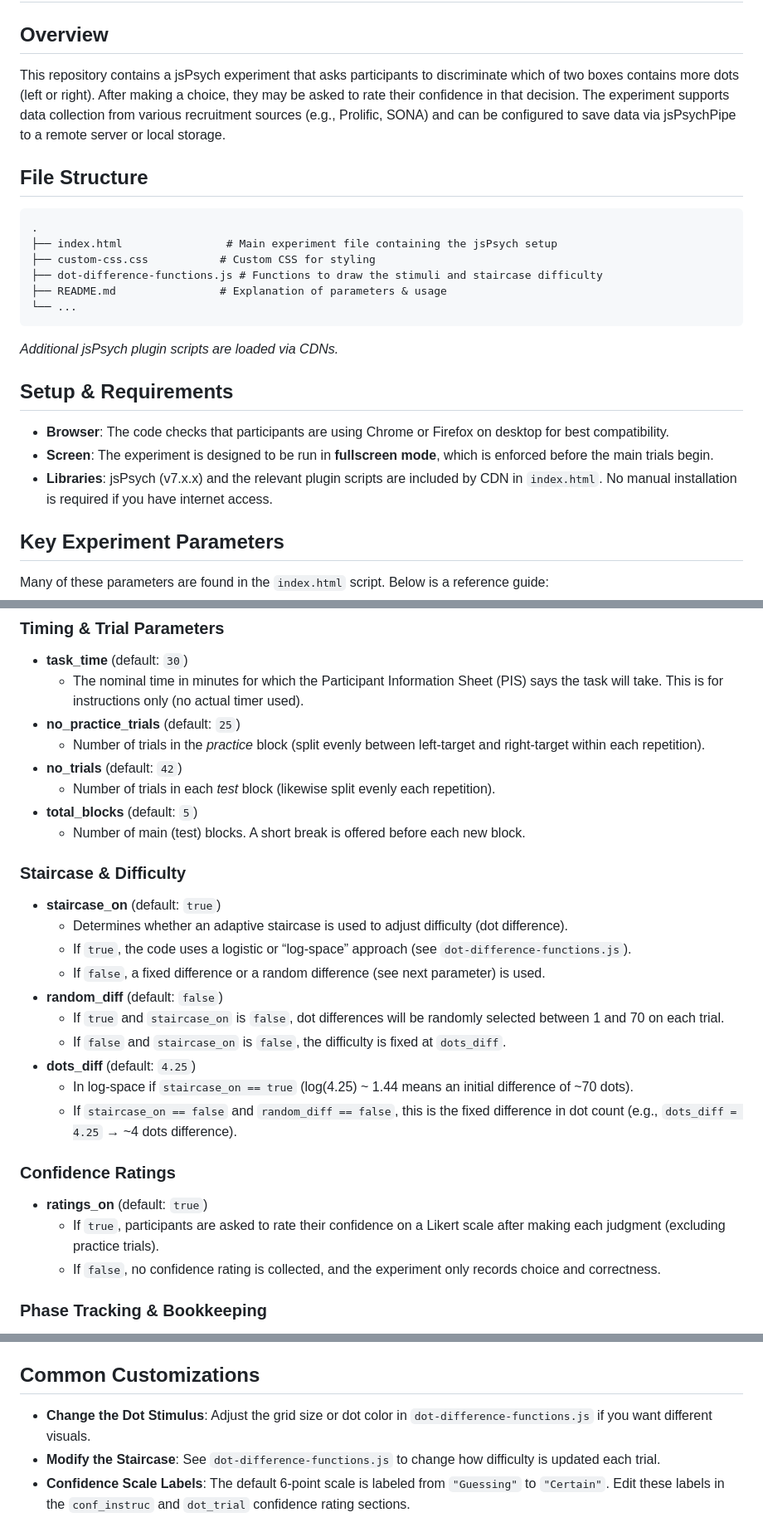
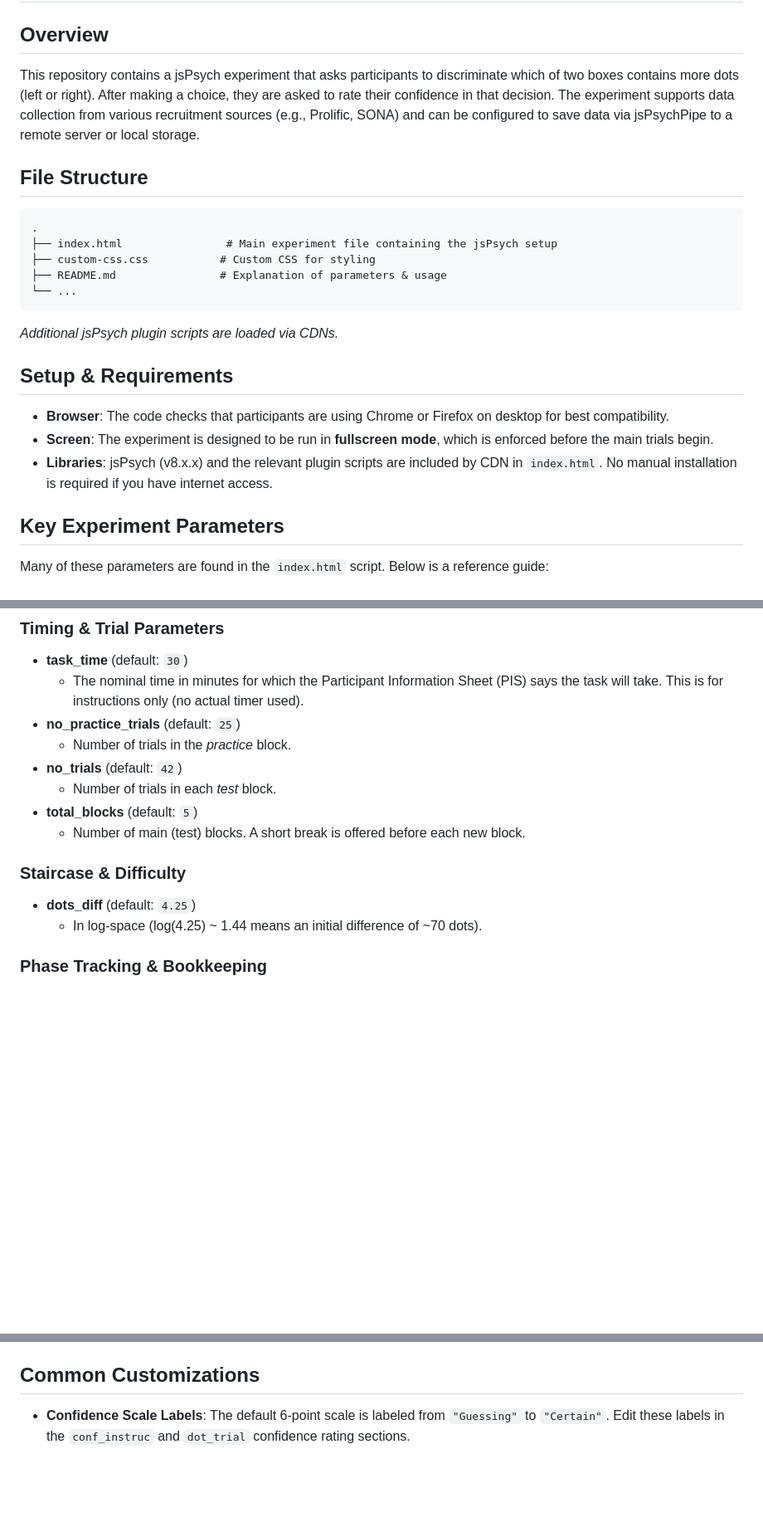
Before and after one commit to usyd-meta-lab/Perceptual-Discrimination-Task, a Markdown page: README.md, 3 parts joined by grey strips. Shown at 83% size. Drawn GitHub-style; blank space fills up the shorter version.

````diff
--- a/README.md
+++ b/README.md
@@ -3,14 +3,13 @@
 # README: Perceptual Decision Making  Task
 
 ## Overview
-This repository contains a jsPsych experiment that asks participants to discriminate which of two boxes contains more dots (left or right). After making a choice, they may be asked to rate their confidence in that decision. The experiment supports data collection from various recruitment sources (e.g., Prolific, SONA) and can be configured to save data via jsPsychPipe to a remote server or local storage.
+This repository contains a jsPsych experiment that asks participants to discriminate which of two boxes contains more dots (left or right). After making a choice, they are asked to rate their confidence in that decision. The experiment supports data collection from various recruitment sources (e.g., Prolific, SONA) and can be configured to save data via jsPsychPipe to a remote server or local storage.
 
 ## File Structure
 ```
 .
 ├── index.html                # Main experiment file containing the jsPsych setup
 ├── custom-css.css           # Custom CSS for styling
-├── dot-difference-functions.js # Functions to draw the stimuli and staircase difficulty
 ├── README.md                # Explanation of parameters & usage
 └── ...
 ```
@@ -19,7 +18,7 @@ This repository contains a jsPsych experiment that asks participants to discrimi
 ## Setup & Requirements
 - **Browser**: The code checks that participants are using Chrome or Firefox on desktop for best compatibility.
 - **Screen**: The experiment is designed to be run in **fullscreen mode**, which is enforced before the main trials begin.
-- **Libraries**: jsPsych (v7.x.x) and the relevant plugin scripts are included by CDN in `index.html`. No manual installation is required if you have internet access.
+- **Libraries**: jsPsych (v8.x.x) and the relevant plugin scripts are included by CDN in `index.html`. No manual installation is required if you have internet access.
 
 ## Key Experiment Parameters
 Many of these parameters are found in the `index.html` script. Below is a reference guide:
@@ -43,28 +42,16 @@ Many of these parameters are found in the `index.html` script. Below is a refere
 - **task_time** (default: `30`)
   - The nominal time in minutes for which the Participant Information Sheet (PIS) says the task will take. This is for instructions only (no actual timer used).
 - **no_practice_trials** (default: `25`)
-  - Number of trials in the *practice* block (split evenly between left-target and right-target within each repetition).
+  - Number of trials in the *practice* block.
 - **no_trials** (default: `42`)
-  - Number of trials in each *test* block (likewise split evenly each repetition).
+  - Number of trials in each *test* block.
 - **total_blocks** (default: `5`)
   - Number of main (test) blocks. A short break is offered before each new block.
 
 ### Staircase & Difficulty
-- **staircase_on** (default: `true`)
-  - Determines whether an adaptive staircase is used to adjust difficulty (dot difference).
-  - If `true`, the code uses a logistic or “log-space” approach (see `dot-difference-functions.js`).
-  - If `false`, a fixed difference or a random difference (see next parameter) is used.
-- **random_diff** (default: `false`)
-  - If `true` and `staircase_on` is `false`, dot differences will be randomly selected between 1 and 70 on each trial.
-  - If `false` and `staircase_on` is `false`, the difficulty is fixed at `dots_diff`.
 - **dots_diff** (default: `4.25`)
-  - In log-space if `staircase_on == true` (log(4.25) ~ 1.44 means an initial difference of ~70 dots).
-  - If `staircase_on == false` and `random_diff == false`, this is the fixed difference in dot count (e.g., `dots_diff = 4.25` → ~4 dots difference).
+  - In log-space (log(4.25) ~ 1.44 means an initial difference of ~70 dots).
 
-### Confidence Ratings
-- **ratings_on** (default: `true`)
-  - If `true`, participants are asked to rate their confidence on a Likert scale after making each judgment (excluding practice trials).
-  - If `false`, no confidence rating is collected, and the experiment only records choice and correctness.
 
 ### Phase Tracking & Bookkeeping
 - **phase**
@@ -94,8 +81,6 @@ Many of these parameters are found in the `index.html` script. Below is a refere
 - For local debugging, you can temporarily enable `jsPsych.data.get().localSave('csv','mydata.csv');` in the `on_finish` callback to save a CSV locally (commented out in the code).
 
 ## Common Customizations
-- **Change the Dot Stimulus**: Adjust the grid size or dot color in `dot-difference-functions.js` if you want different visuals.
-- **Modify the Staircase**: See `dot-difference-functions.js` to change how difficulty is updated each trial.
 - **Confidence Scale Labels**: The default 6-point scale is labeled from `"Guessing"` to `"Certain"`. Edit these labels in the `conf_instruc` and `dot_trial` confidence rating sections.
 
 ## Troubleshooting
````
